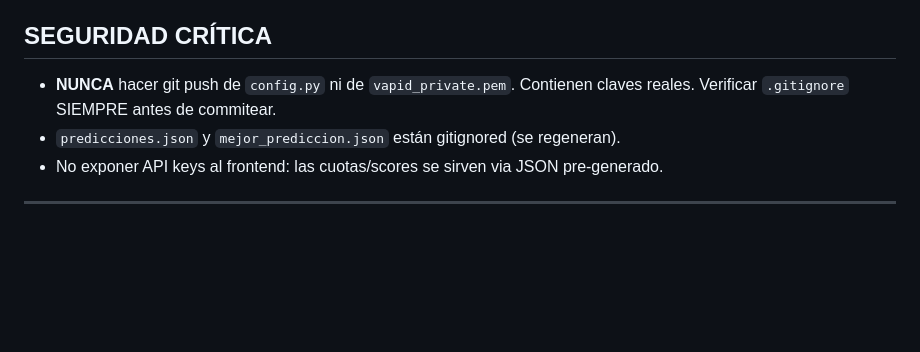
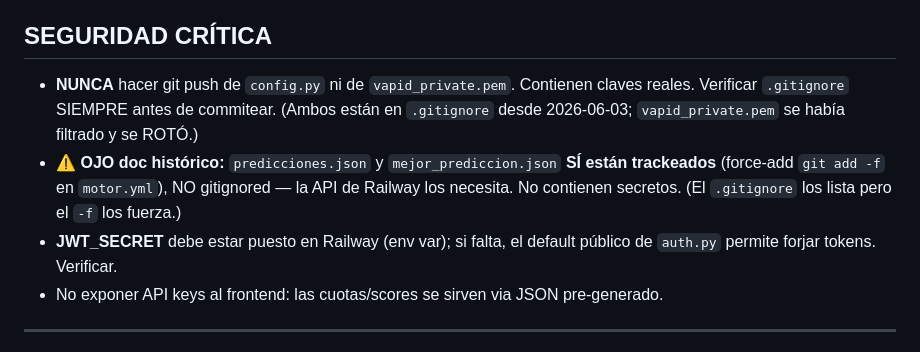
Before and after one commit to yamidnunezh-hash/sharpiq, a Markdown page: CLAUDE.md, the part around the change. Drawn GitHub-style; blank space fills up the shorter version.

Commit message:
docs (auditoria): corrige drift en SEGURIDAD — predicciones.json SI esta trackeado (force-add), no gitignored; vapid_private.pem ahora ignorado+rotado; nota JWT_SECRET en Railway

```diff
--- a/CLAUDE.md
+++ b/CLAUDE.md
@@ -225,8 +225,9 @@ Arranque: `uvicorn sharpiq-engine.api.main:app` (ver Procfile). CORS: `sharpiq.c
 **Regla dura (feedback del usuario):** no publicar prob < 30% ni cuota > 5.5. Calidad > cantidad.
 
 ## SEGURIDAD CRÍTICA
-- **NUNCA** hacer git push de `config.py` ni de `vapid_private.pem`. Contienen claves reales. Verificar `.gitignore` SIEMPRE antes de commitear.
-- `predicciones.json` y `mejor_prediccion.json` están gitignored (se regeneran).
+- **NUNCA** hacer git push de `config.py` ni de `vapid_private.pem`. Contienen claves reales. Verificar `.gitignore` SIEMPRE antes de commitear. (Ambos están en `.gitignore` desde 2026-06-03; `vapid_private.pem` se había filtrado y se ROTÓ.)
+- ⚠️ **OJO doc histórico:** `predicciones.json` y `mejor_prediccion.json` **SÍ están trackeados** (force-add `git add -f` en `motor.yml`), NO gitignored — la API de Railway los necesita. No contienen secretos. (El `.gitignore` los lista pero el `-f` los fuerza.)
+- **JWT_SECRET** debe estar puesto en Railway (env var); si falta, el default público de `auth.py` permite forjar tokens. Verificar.
 - No exponer API keys al frontend: las cuotas/scores se sirven via JSON pre-generado.
 
 ---
```
